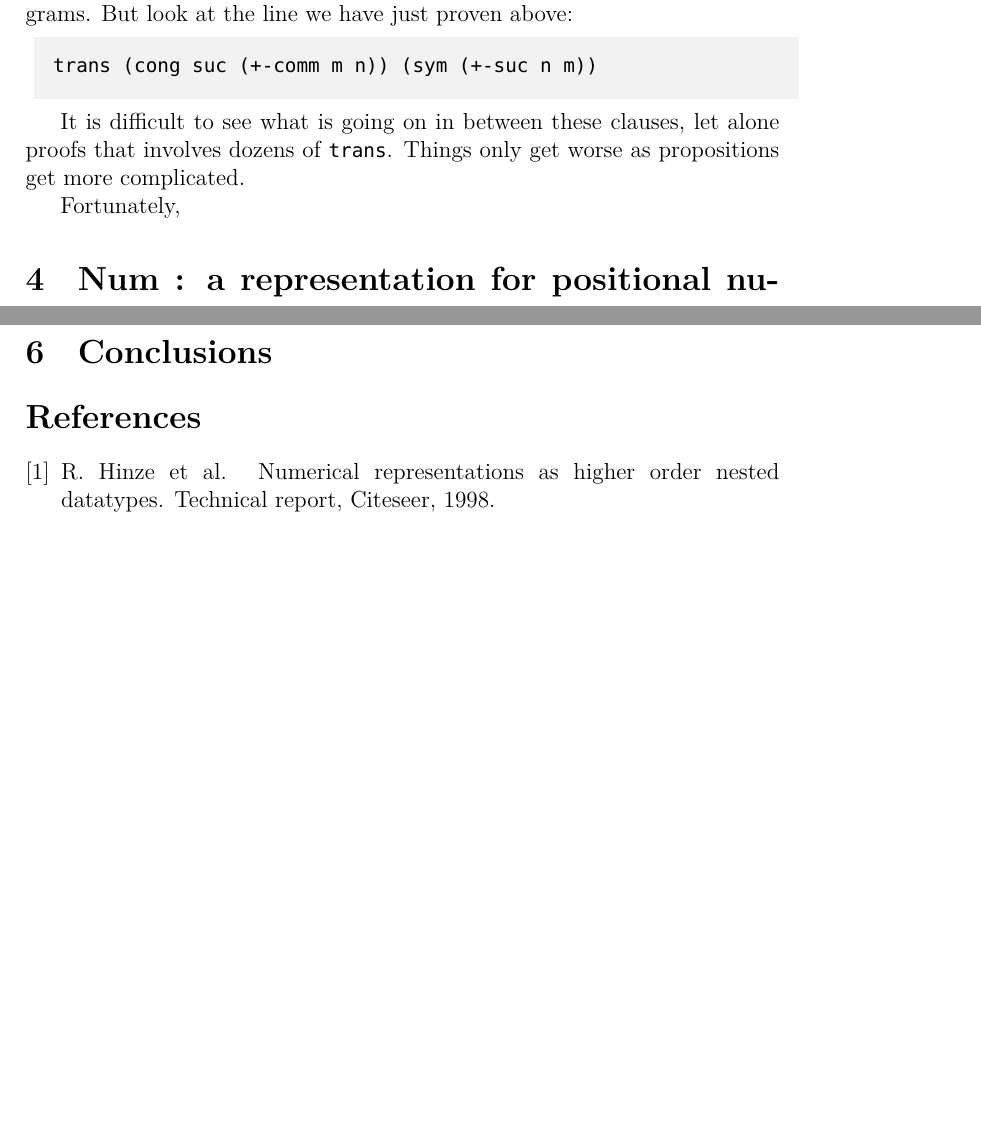
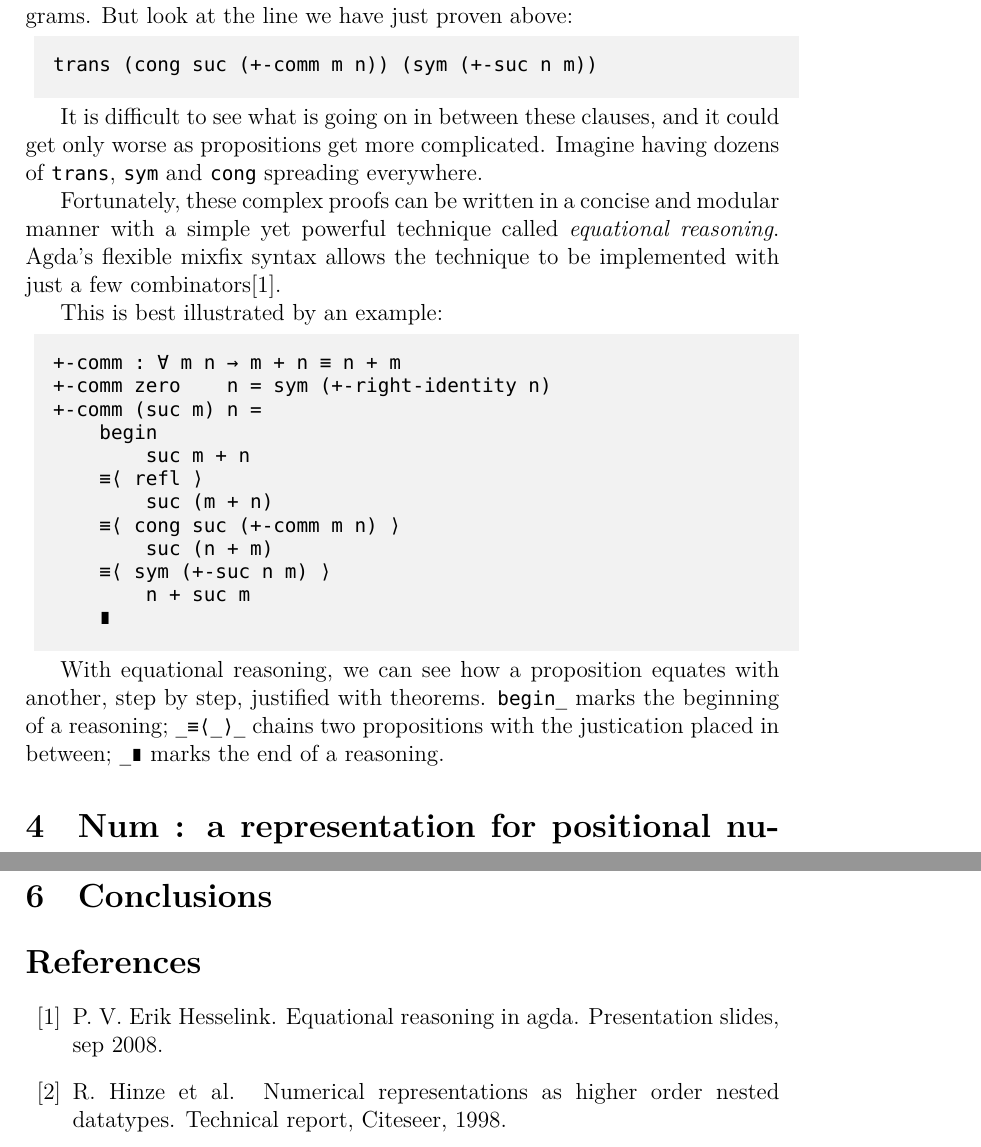
Before and after one commit to banacorn/numeral, a LaTeX thesis (Thesis/thesis.tex): two parts of pages 19 and 22 of 23 before the commit and two parts of pages 19 and 23 of 23 after it, joined at a grey line, cut so that both start at the same text, the shorter picture padded with empty space. Compiled offline with XeLaTeX.

Commit message:
eq-reasoning

```diff
--- a/Thesis/thesis.tex
+++ b/Thesis/thesis.tex
@@ -1063,19 +1063,38 @@ But look at the line we have just proven above:
 trans (cong suc (+-comm m n)) (sym (+-suc n m))
 \end{lstlisting}
 
-It is difficult to see what is going on in between these clauses, let alone
-proofs that involves dozens of {\lstinline|trans|}.
-Things only get worse as propositions get more complicated.
+It is difficult to see what is going on in between these clauses, and it could
+get only worse as propositions get more complicated.
+Imagine having dozens of {\lstinline|trans|}, {\lstinline|sym|} and {\lstinline|cong|}
+spreading everywhere.
 
-Fortunately,
-% But it is not an easy task either to read or to write, for example, the line we
-% have just proven.
+Fortunately, these complex proofs can be written in a concise and modular manner
+with a simple yet powerful technique called \textit{equational reasoning}.
+Agda's flexible mixfix syntax allows the technique to be implemented with just
+a few combinators\cite{erikhesselinkpaulvisschers2008}.
 
-% But it is not an easy task either to read or to write the proof
+This is best illustrated by an example:
 
+\begin{lstlisting}
++-comm : ∀ m n → m + n ≡ n + m
++-comm zero    n = sym (+-right-identity n)
++-comm (suc m) n =
+    begin
+        suc m + n
+    ≡⟨ refl ⟩
+        suc (m + n)
+    ≡⟨ cong suc (+-comm m n) ⟩
+        suc (n + m)
+    ≡⟨ sym (+-suc n m) ⟩
+        n + suc m
+    ∎
+\end{lstlisting}
 
-% We see that proofs are composable and can be written in a modular fashion, just
-% like programs. But it is not an easy task either to read or to write the proof
+With equational reasoning, we can see how a proposition equates with another,
+step by step, justified with theorems. {\lstinline|begin_|} marks the beginning
+of a reasoning; {\lstinline|_≡⟨_⟩_|} chains two propositions with the justication
+placed in between; {\lstinline|_∎|} marks the end of a reasoning.
+
 
 \section{Num : a representation for positional numeral systems}\label{representation}
 % [draft]
```
Also changed, not shown: Thesis/thesis.bib (+7 -0 lines), Thesis/thesis.pdf, 2 other files.
